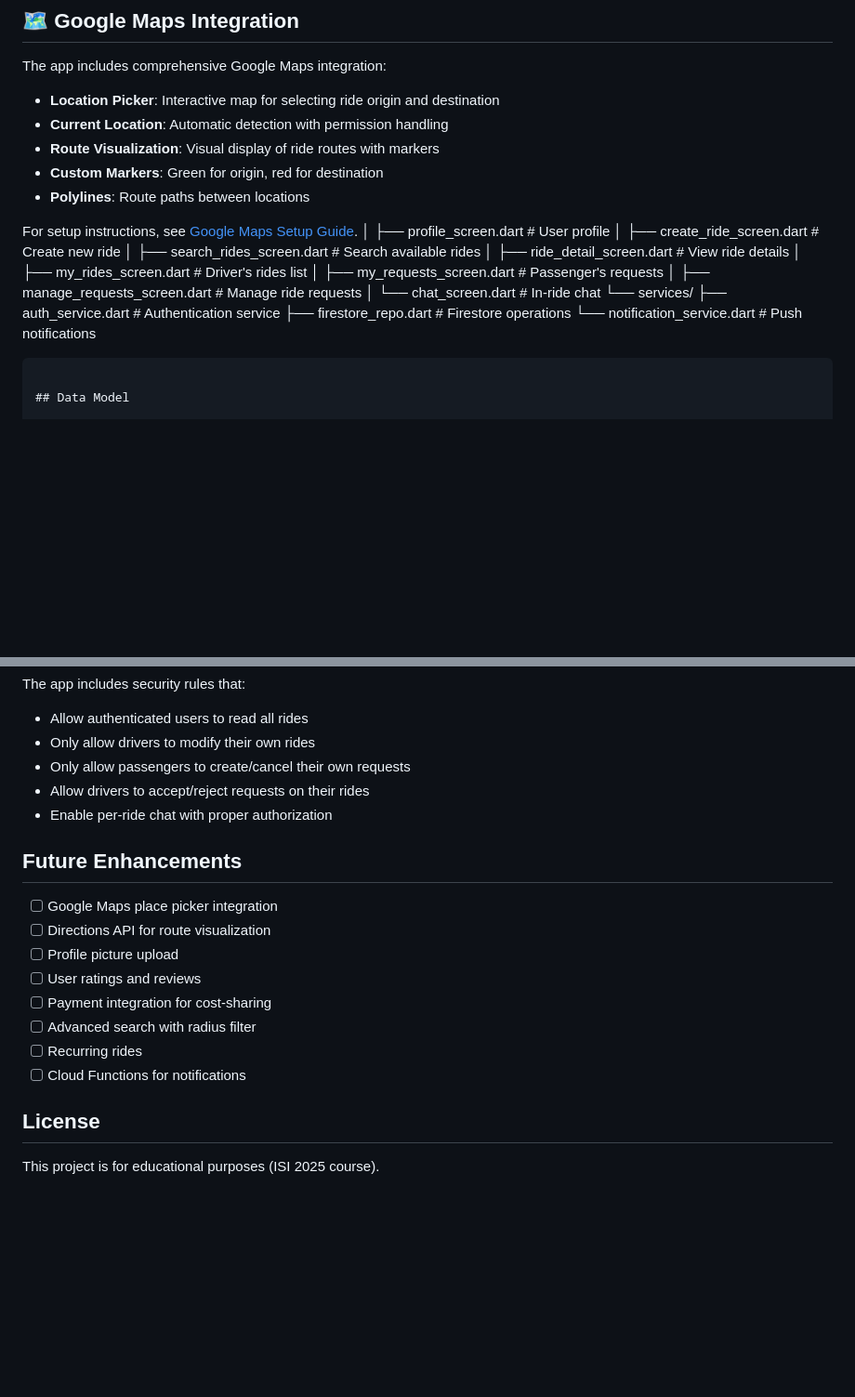
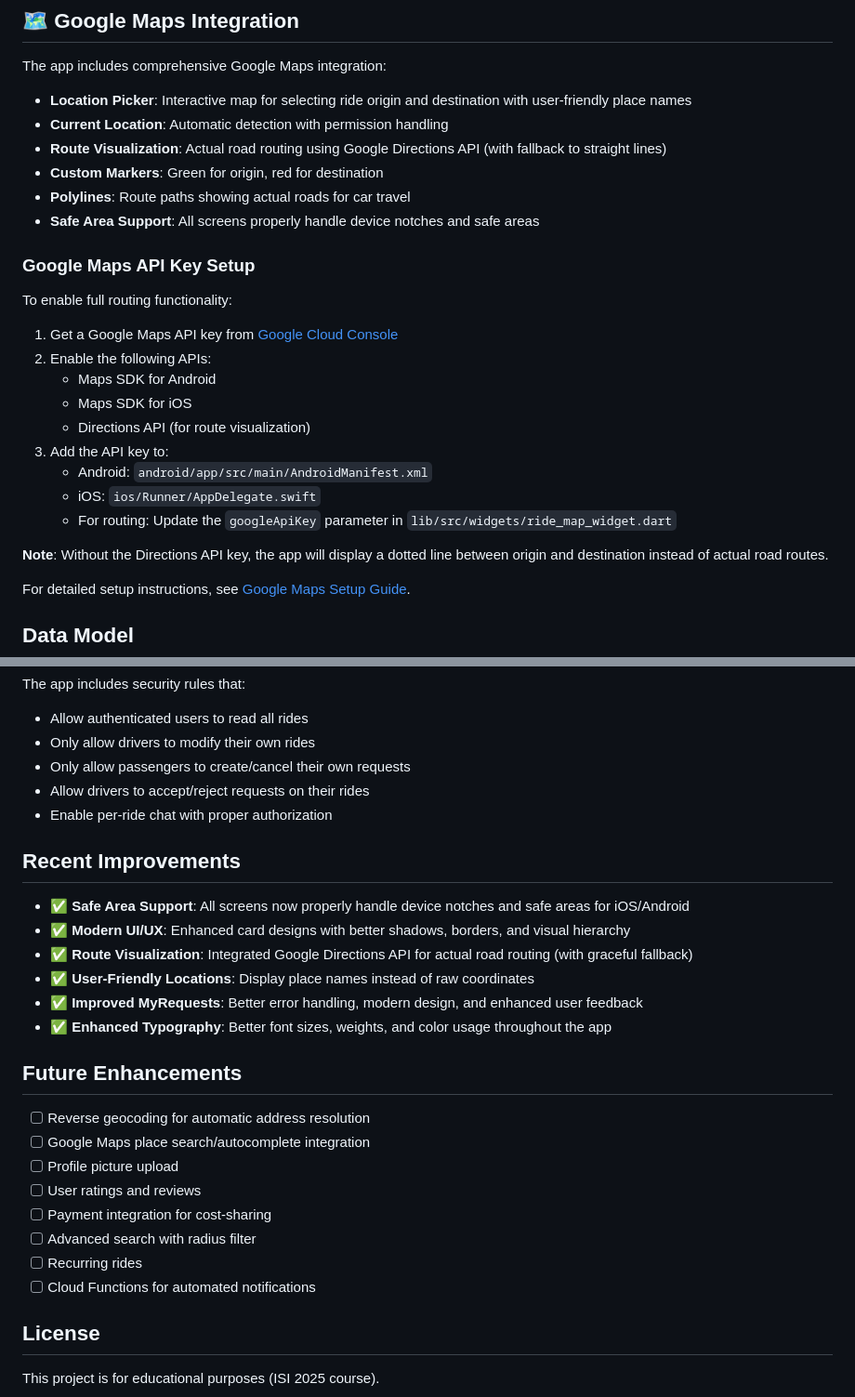
Before and after one commit to denboba/miiltoo, a Markdown page: README.md, 2 parts joined by grey strips. Shown at 93% size. Rendered like a GitHub page; blank space fills up the shorter version.

Commit message:
Update README with recent improvements and Google Maps setup instructions
Co-authored-by: denboba <86346817+denboba@users.noreply.github.com>

````diff
--- a/README.md
+++ b/README.md
@@ -88,26 +88,30 @@ lib/
 
 The app includes comprehensive Google Maps integration:
 
-- **Location Picker**: Interactive map for selecting ride origin and destination
+- **Location Picker**: Interactive map for selecting ride origin and destination with user-friendly place names
 - **Current Location**: Automatic detection with permission handling
-- **Route Visualization**: Visual display of ride routes with markers
+- **Route Visualization**: Actual road routing using Google Directions API (with fallback to straight lines)
 - **Custom Markers**: Green for origin, red for destination
-- **Polylines**: Route paths between locations
+- **Polylines**: Route paths showing actual roads for car travel
+- **Safe Area Support**: All screens properly handle device notches and safe areas
 
-For setup instructions, see [Google Maps Setup Guide](docs/GOOGLE_MAPS_SETUP.md).
-    │   ├── profile_screen.dart         # User profile
-    │   ├── create_ride_screen.dart     # Create new ride
-    │   ├── search_rides_screen.dart    # Search available rides
-    │   ├── ride_detail_screen.dart     # View ride details
-    │   ├── my_rides_screen.dart        # Driver's rides list
-    │   ├── my_requests_screen.dart     # Passenger's requests
-    │   ├── manage_requests_screen.dart # Manage ride requests
-    │   └── chat_screen.dart            # In-ride chat
-    └── services/
-        ├── auth_service.dart           # Authentication service
-        ├── firestore_repo.dart         # Firestore operations
-        └── notification_service.dart   # Push notifications
-```
+### Google Maps API Key Setup
+
+To enable full routing functionality:
+
+1. Get a Google Maps API key from [Google Cloud Console](https://console.cloud.google.com)
+2. Enable the following APIs:
+   - Maps SDK for Android
+   - Maps SDK for iOS
+   - Directions API (for route visualization)
+3. Add the API key to:
+   - Android: `android/app/src/main/AndroidManifest.xml`
+   - iOS: `ios/Runner/AppDelegate.swift`
+   - For routing: Update the `googleApiKey` parameter in `lib/src/widgets/ride_map_widget.dart`
+
+**Note**: Without the Directions API key, the app will display a dotted line between origin and destination instead of actual road routes.
+
+For detailed setup instructions, see [Google Maps Setup Guide](docs/GOOGLE_MAPS_SETUP.md).
 
 ## Data Model
 
@@ -220,16 +224,25 @@ The app includes security rules that:
 - Allow drivers to accept/reject requests on their rides
 - Enable per-ride chat with proper authorization
 
+## Recent Improvements
+
+- ✅ **Safe Area Support**: All screens now properly handle device notches and safe areas for iOS/Android
+- ✅ **Modern UI/UX**: Enhanced card designs with better shadows, borders, and visual hierarchy
+- ✅ **Route Visualization**: Integrated Google Directions API for actual road routing (with graceful fallback)
+- ✅ **User-Friendly Locations**: Display place names instead of raw coordinates
+- ✅ **Improved MyRequests**: Better error handling, modern design, and enhanced user feedback
+- ✅ **Enhanced Typography**: Better font sizes, weights, and color usage throughout the app
+
 ## Future Enhancements
 
-- [ ] Google Maps place picker integration
-- [ ] Directions API for route visualization
+- [ ] Reverse geocoding for automatic address resolution
+- [ ] Google Maps place search/autocomplete integration
 - [ ] Profile picture upload
 - [ ] User ratings and reviews
 - [ ] Payment integration for cost-sharing
 - [ ] Advanced search with radius filter
 - [ ] Recurring rides
-- [ ] Cloud Functions for notifications
+- [ ] Cloud Functions for automated notifications
 
 ## License
 
````
